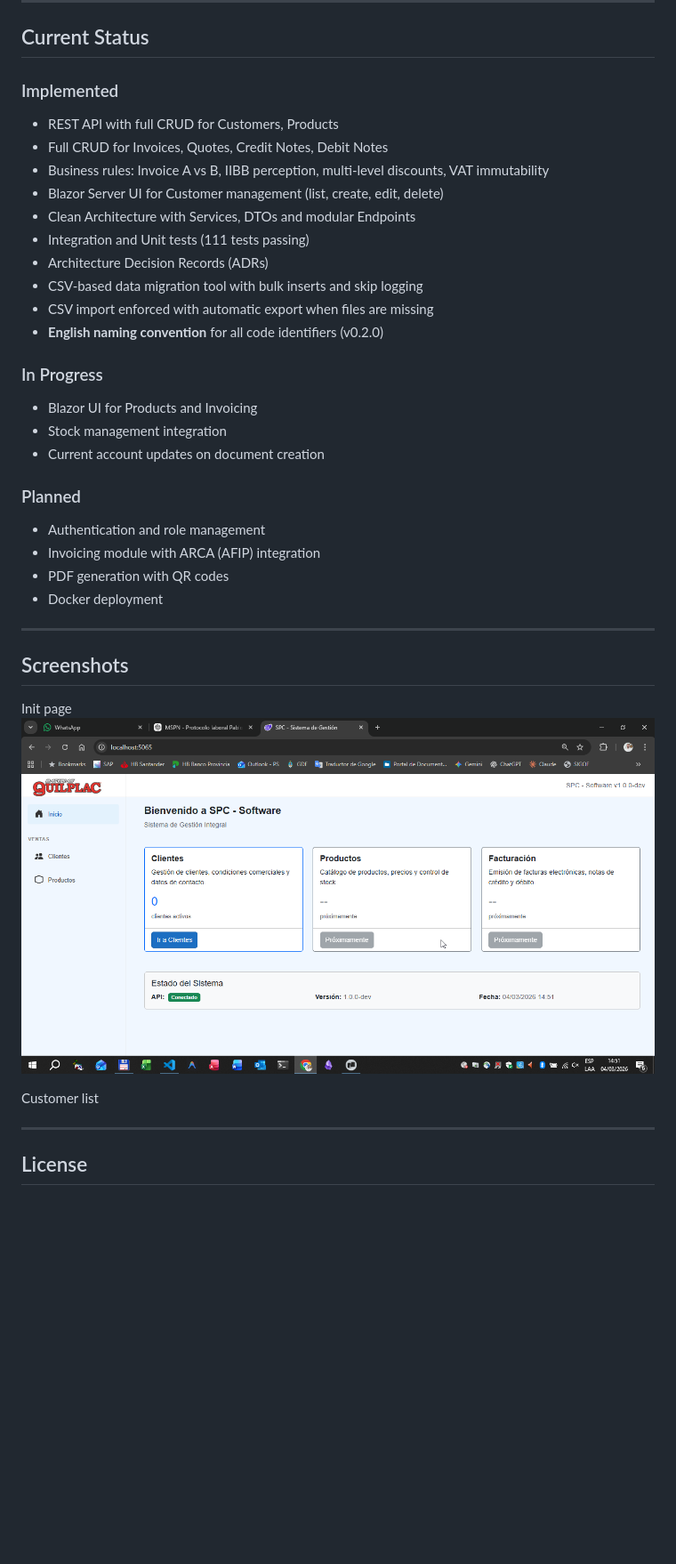
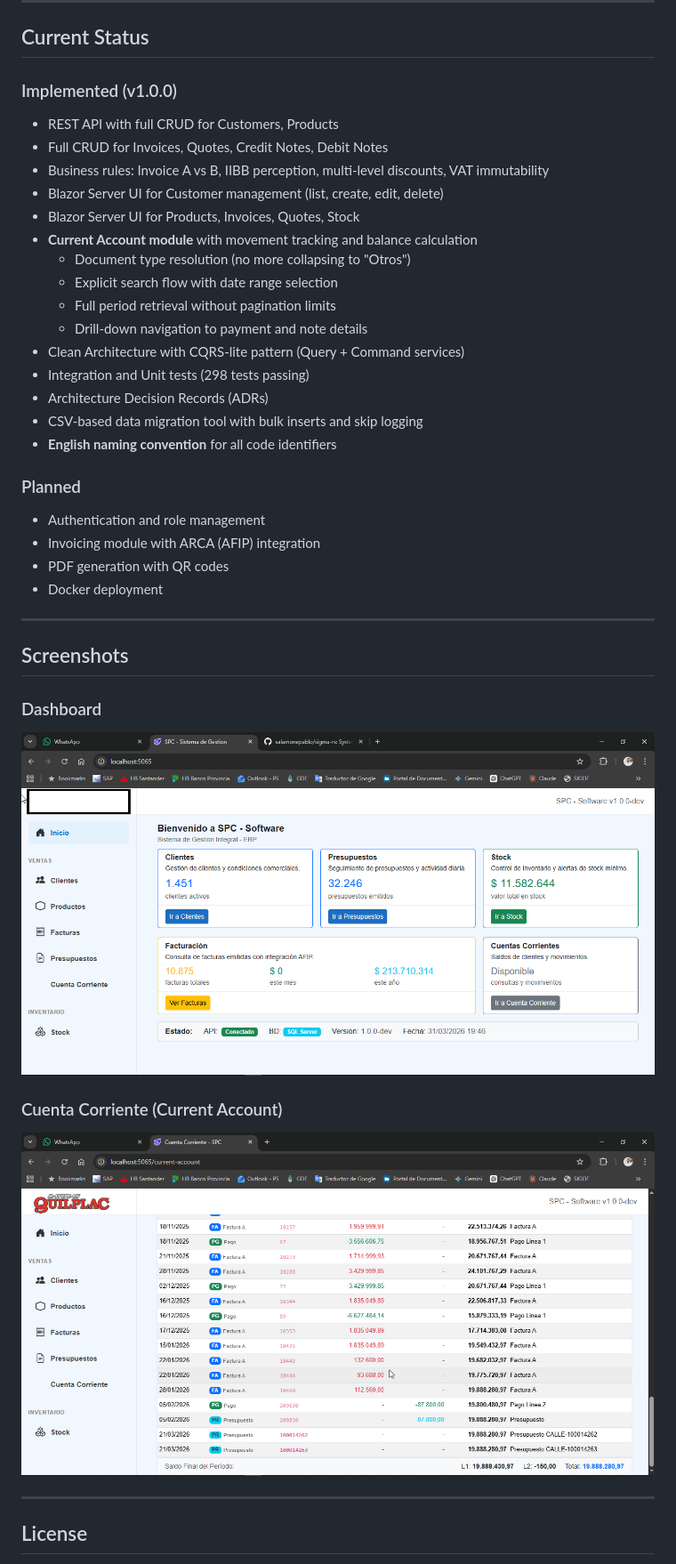
Before and after one commit to salamonepablo/spc-software, a Markdown page: README.md, the part around one of its changes. Shown at 89% size. GitHub-like rendering; pictures changed too: docs/images/cuenta-corriente.png (added), docs/images/home-dashboard.png (added); blank space fills up the shorter version.

```diff
--- a/README.md
+++ b/README.md
@@ -342,24 +354,23 @@ All internal code uses **English identifiers** for classes, properties, methods,
 
 ## Current Status
 
-### Implemented
+### Implemented (v1.0.0)
 
 - REST API with full CRUD for Customers, Products
 - Full CRUD for Invoices, Quotes, Credit Notes, Debit Notes
 - Business rules: Invoice A vs B, IIBB perception, multi-level discounts, VAT immutability
 - Blazor Server UI for Customer management (list, create, edit, delete)
-- Clean Architecture with Services, DTOs and modular Endpoints
-- Integration and Unit tests (111 tests passing)
+- Blazor Server UI for Products, Invoices, Quotes, Stock
+- **Current Account module** with movement tracking and balance calculation
+  - Document type resolution (no more collapsing to "Otros")
+  - Explicit search flow with date range selection
+  - Full period retrieval without pagination limits
+  - Drill-down navigation to payment and note details
+- Clean Architecture with CQRS-lite pattern (Query + Command services)
+- Integration and Unit tests (298 tests passing)
 - Architecture Decision Records (ADRs)
 - CSV-based data migration tool with bulk inserts and skip logging
-- CSV import enforced with automatic export when files are missing
-- **English naming convention** for all code identifiers (v0.2.0)
-
-### In Progress
-
-- Blazor UI for Products and Invoicing
-- Stock management integration
-- Current account updates on document creation
+- **English naming convention** for all code identifiers
 
 ### Planned
 
@@ -372,11 +383,11 @@ All internal code uses **English identifiers** for classes, properties, methods,
 
 ## Screenshots
 
-Init page
-![alt text](image.png)
+### Dashboard
+![Home Dashboard](docs/images/home-dashboard.png)
 
-Customer list
-
+### Cuenta Corriente (Current Account)
+![Cuenta Corriente](docs/images/cuenta-corriente.png)
 
 ---
 
```
Also changed, not shown: other parts of README.md (+13 -1 lines), CHANGELOG.md (+47 -6 lines), 1 other file.
